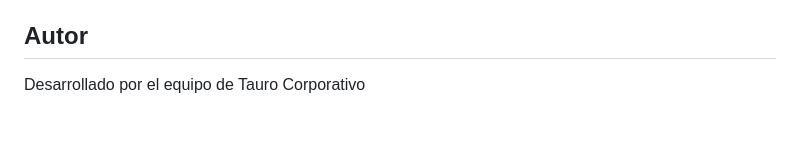
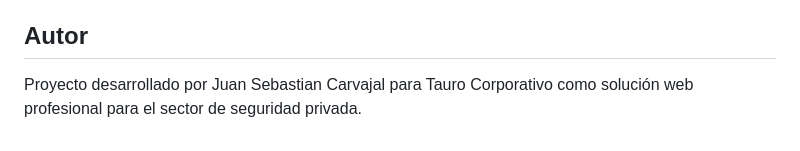
Before and after one commit to Shadowfiend2504/SeguridadTauro, a Markdown page: README.md, the part around the change. Drawn GitHub-style.

Commit message:
Revise author section in README.md
Updated author information to specify the developer.

```diff
--- a/README.md
+++ b/README.md
@@ -121,4 +121,4 @@ MIT License - Todos los derechos reservados © 2024 Tauro Corporativo
 
 ## Autor
 
-Desarrollado por el equipo de Tauro Corporativo
+Proyecto desarrollado por Juan Sebastian Carvajal para Tauro Corporativo como solución web profesional para el sector de seguridad privada.
```
